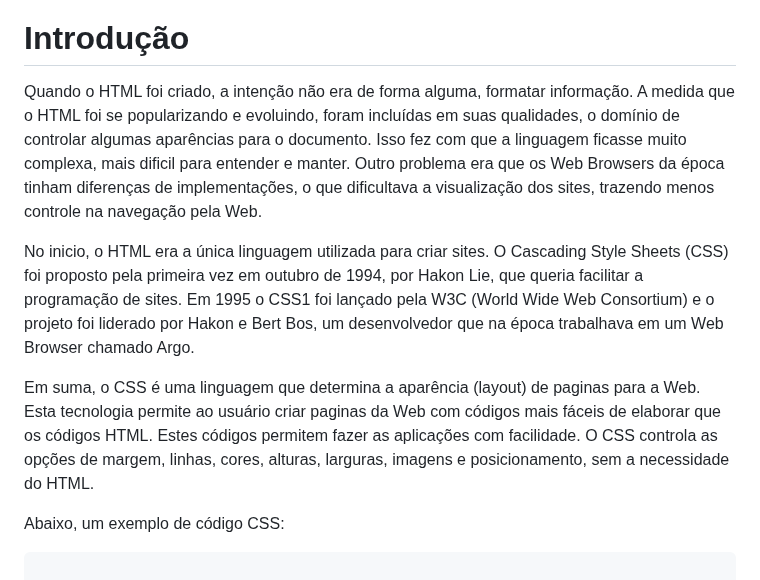
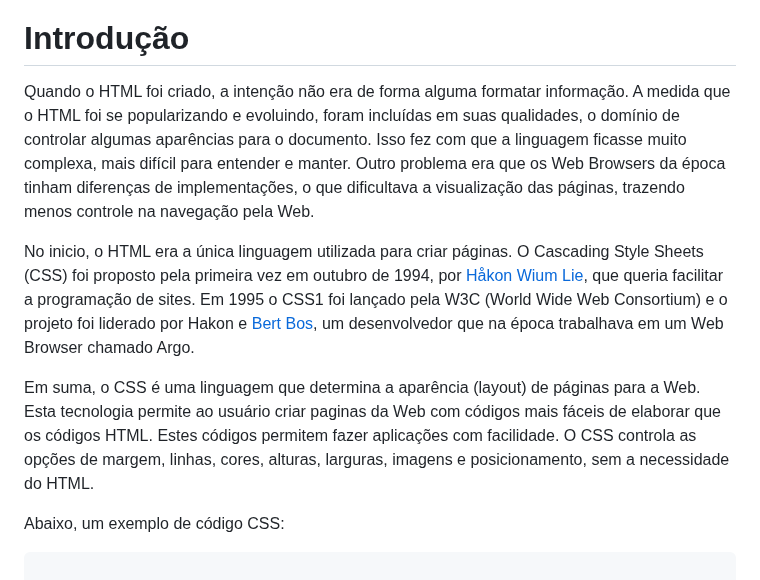
Before and after one commit to fbamuniz/class-03-css3, a Markdown page: README.md, the part around one of its changes. Rendered like a GitHub page.

````diff
--- a/README.md
+++ b/README.md
@@ -2,11 +2,11 @@
 ![NPM](https://img.shields.io/npm/l/react)
 # Introdução
 
-Quando o HTML foi criado, a intenção não era de forma alguma, formatar informação. A medida que o HTML foi se popularizando e evoluindo, foram incluídas em suas qualidades, o domínio de controlar algumas aparências para o documento. Isso fez com que a linguagem ficasse muito complexa, mais dificil para entender e manter. Outro problema era que os Web Browsers da época tinham diferenças de implementações, o que dificultava a visualização dos sites, trazendo menos controle na navegação pela Web.
+Quando o HTML foi criado, a intenção não era de forma alguma formatar informação. A medida que o HTML foi se popularizando e evoluindo, foram incluídas em suas qualidades, o domínio de controlar algumas aparências para o documento. Isso fez com que a linguagem ficasse muito complexa, mais difícil para entender e manter. Outro problema era que os Web Browsers da época tinham diferenças de implementações, o que dificultava a visualização das páginas, trazendo menos controle na navegação pela Web.
 
-No inicio, o HTML era a única linguagem utilizada para criar sites. O Cascading Style Sheets (CSS) foi proposto pela primeira vez em outubro de 1994, por Hakon Lie, que queria facilitar a programação de sites. Em 1995 o CSS1 foi lançado pela W3C (World Wide Web Consortium) e o projeto foi liderado por Hakon e Bert Bos, um desenvolvedor que na época trabalhava em um Web Browser chamado Argo.
+No inicio, o HTML era a única linguagem utilizada para criar páginas. O Cascading Style Sheets (CSS) foi proposto pela primeira vez em outubro de 1994, por [Håkon Wium Lie](https://pt.wikipedia.org/wiki/H%C3%A5kon_Wium_Lie), que queria facilitar a programação de sites. Em 1995 o CSS1 foi lançado pela W3C (World Wide Web Consortium) e o projeto foi liderado por Hakon e [Bert Bos](https://en.wikipedia.org/wiki/Bert_Bos), um desenvolvedor que na época trabalhava em um Web Browser chamado Argo.
 
-Em suma, o CSS é uma linguagem que determina a aparência (layout) de paginas para a Web. Esta tecnologia permite ao usuário criar paginas da Web com códigos mais fáceis de elaborar que os códigos HTML. Estes códigos permitem fazer as aplicações com facilidade. O CSS controla as opções de margem, linhas, cores, alturas, larguras, imagens e posicionamento, sem a necessidade do HTML.
+Em suma, o CSS é uma linguagem que determina a aparência (layout) de páginas para a Web. Esta tecnologia permite ao usuário criar paginas da Web com códigos mais fáceis de elaborar que os códigos HTML. Estes códigos permitem fazer aplicações com facilidade. O CSS controla as opções de margem, linhas, cores, alturas, larguras, imagens e posicionamento, sem a necessidade do HTML.
 
 Abaixo, um exemplo de código CSS:
 ```css
````
Also changed, not shown: other parts of README.md (+15 -11 lines).
